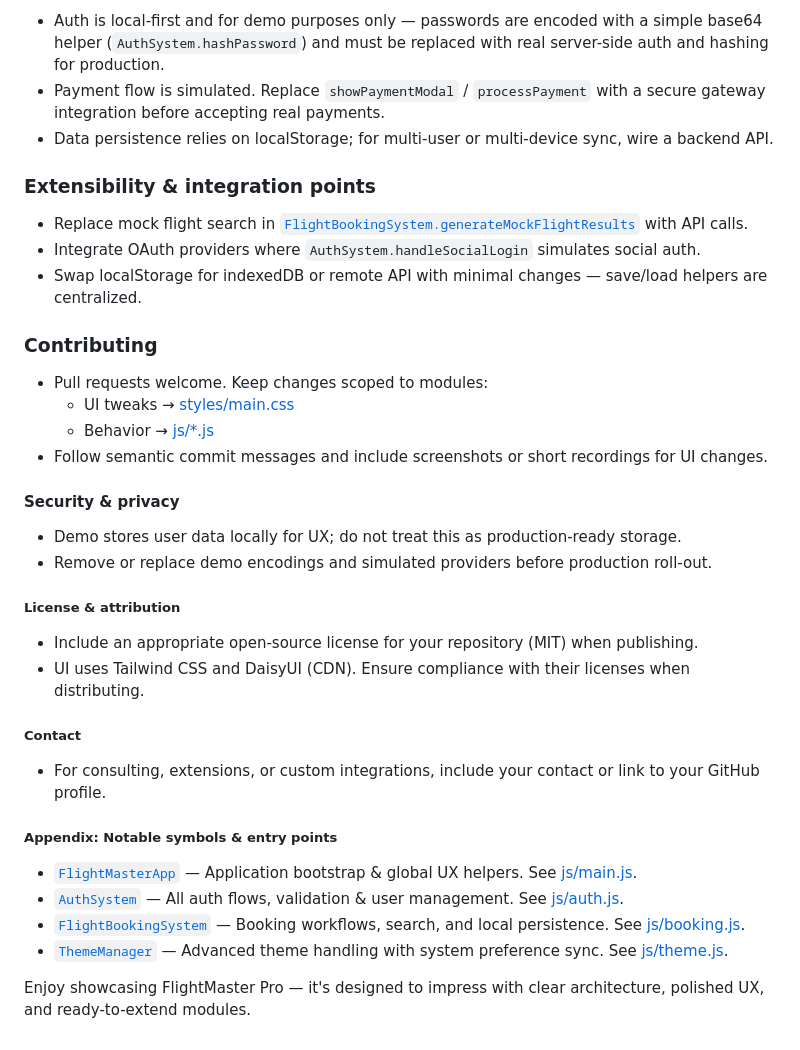
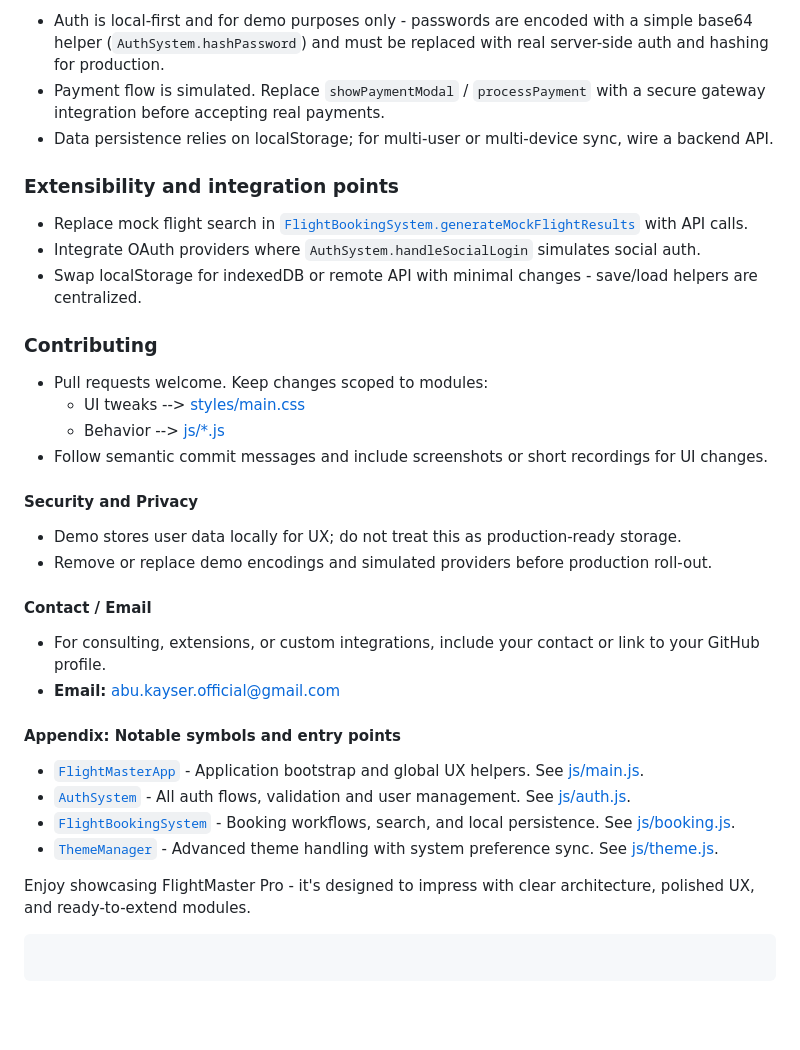
Before and after one commit to go-kawser/FlightMaster-VanillaJS, a Markdown page: README.md, the part around the change printed below. Rendered like a GitHub page; blank space fills up the shorter version.

````diff
--- a/README.md
+++ b/README.md
@@ -69,40 +70,40 @@ Core features
 
-- Auth is local-first and for demo purposes only — passwords are encoded with a simple base64 helper (`AuthSystem.hashPassword`) and must be replaced with real server-side auth and hashing for production.
+- Auth is local-first and for demo purposes only - passwords are encoded with a simple base64 helper (`AuthSystem.hashPassword`) and must be replaced with real server-side auth and hashing for production.
 - Payment flow is simulated. Replace `showPaymentModal` / `processPayment` with a secure gateway integration before accepting real payments.
 - Data persistence relies on localStorage; for multi-user or multi-device sync, wire a backend API.
 
-### Extensibility & integration points
+### Extensibility and integration points
 
 - Replace mock flight search in [`FlightBookingSystem.generateMockFlightResults`](js/booking.js) with API calls.
 - Integrate OAuth providers where `AuthSystem.handleSocialLogin` simulates social auth.
-- Swap localStorage for indexedDB or remote API with minimal changes — save/load helpers are centralized.
+- Swap localStorage for indexedDB or remote API with minimal changes - save/load helpers are centralized.
 
 ### Contributing
 
 - Pull requests welcome. Keep changes scoped to modules:
-  - UI tweaks → [styles/main.css](styles/main.css)
-  - Behavior → [js/\*.js](js/)
+  - UI tweaks --> [styles/main.css](styles/main.css)
+  - Behavior --> [js/\*.js](js/)
 - Follow semantic commit messages and include screenshots or short recordings for UI changes.
 
-#### Security & privacy
+#### Security and Privacy
 
 - Demo stores user data locally for UX; do not treat this as production-ready storage.
 - Remove or replace demo encodings and simulated providers before production roll-out.
 
-##### License & attribution
-
-- Include an appropriate open-source license for your repository (MIT) when publishing.
-- UI uses Tailwind CSS and DaisyUI (CDN). Ensure compliance with their licenses when distributing.
-
-##### Contact
+#### Contact / Email
 
 - For consulting, extensions, or custom integrations, include your contact or link to your GitHub profile.
+- **Email:** abu.kayser.official@gmail.com
 
-##### Appendix: Notable symbols & entry points
+#### Appendix: Notable symbols and entry points
 
-- [`FlightMasterApp`](js/main.js) — Application bootstrap & global UX helpers. See [js/main.js](js/main.js).
-- [`AuthSystem`](js/auth.js) — All auth flows, validation & user management. See [js/auth.js](js/auth.js).
-- [`FlightBookingSystem`](js/booking.js) — Booking workflows, search, and local persistence. See [js/booking.js](js/booking.js).
-- [`ThemeManager`](js/theme.js) — Advanced theme handling with system preference sync. See [js/theme.js](js/theme.js).
+- [`FlightMasterApp`](js/main.js) - Application bootstrap and global UX helpers. See [js/main.js](js/main.js).
+- [`AuthSystem`](js/auth.js) - All auth flows, validation and user management. See [js/auth.js](js/auth.js).
+- [`FlightBookingSystem`](js/booking.js) - Booking workflows, search, and local persistence. See [js/booking.js](js/booking.js).
+- [`ThemeManager`](js/theme.js) - Advanced theme handling with system preference sync. See [js/theme.js](js/theme.js).
 
-Enjoy showcasing FlightMaster Pro — it's designed to impress with clear architecture, polished UX, and ready-to-extend modules.
+Enjoy showcasing FlightMaster Pro - it's designed to impress with clear architecture, polished UX, and ready-to-extend modules.
+
+```
+
+```
````
Also changed, not shown: other parts of README.md (+32 -31 lines).
